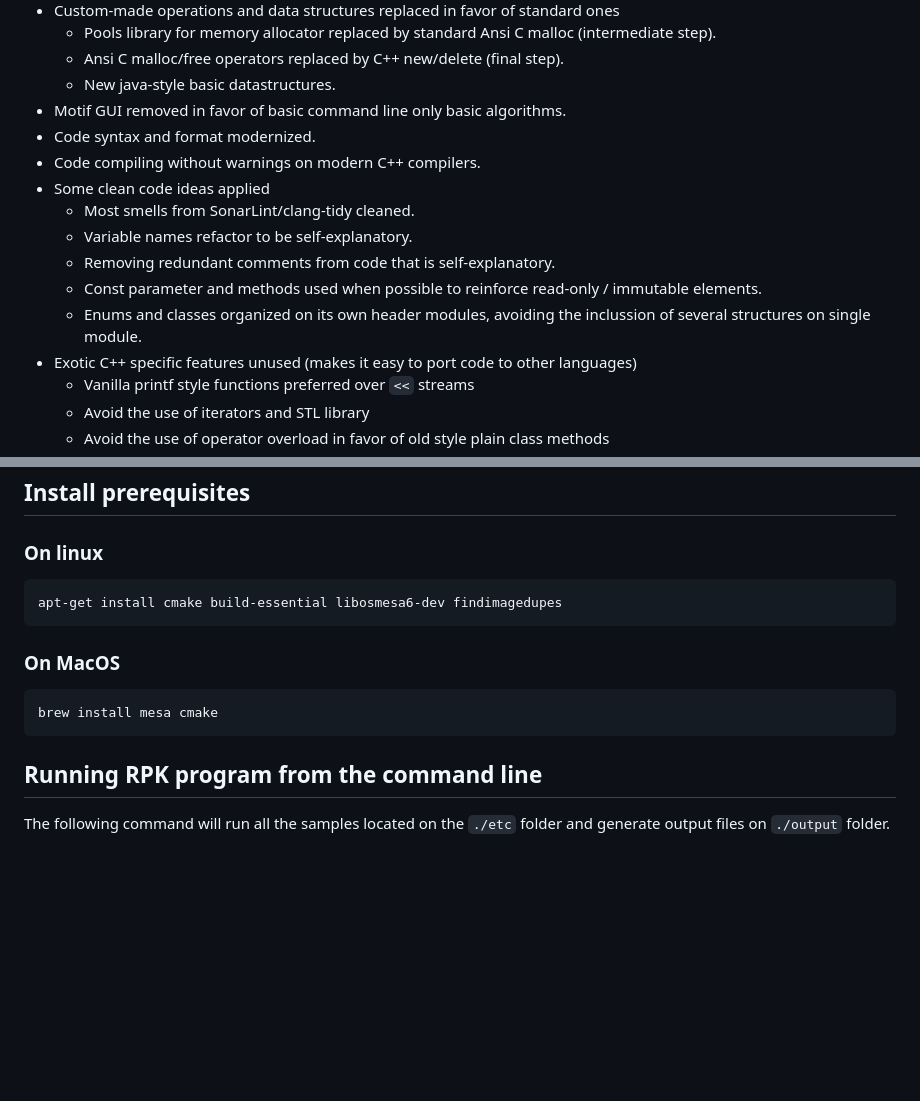
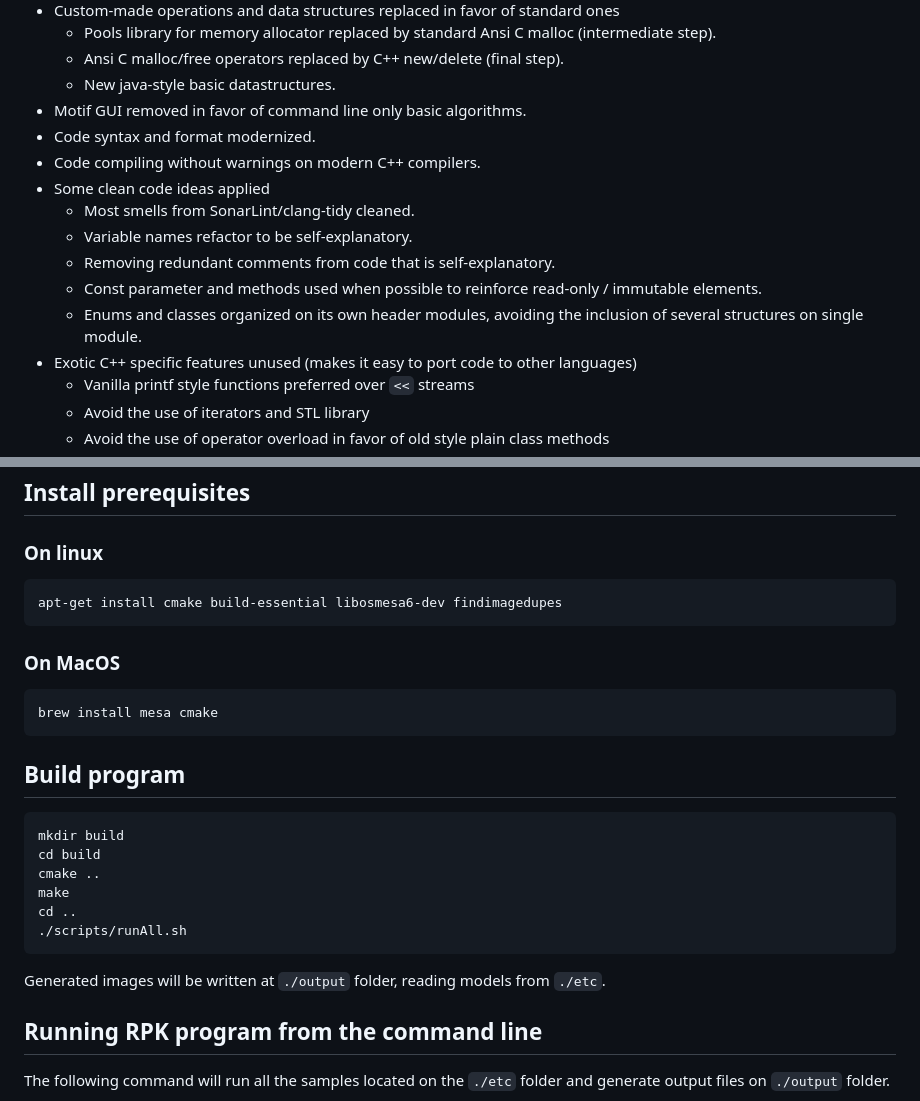
Before and after one commit to OscarChavarro/rpkCpp, a Markdown page: README.md, 2 parts joined by grey strips. Drawn GitHub-style; blank space fills up the shorter version.

Commit message:
Documentation: README.md reviewed

````diff
--- a/README.md
+++ b/README.md
@@ -15,7 +15,7 @@ This is a full rewrite with the following features:
   - Pools library for memory allocator replaced by standard Ansi C malloc (intermediate step).
   - Ansi C malloc/free operators replaced by C++ new/delete (final step).
   - New java-style basic datastructures.
-- Motif GUI removed in favor of basic command line only basic algorithms.
+- Motif GUI removed in favor of command line only basic algorithms.
 - Code syntax and format modernized.
 - Code compiling without warnings on modern C++ compilers.
 - Some clean code ideas applied
@@ -23,7 +23,7 @@ This is a full rewrite with the following features:
   - Variable names refactor to be self-explanatory.
   - Removing redundant comments from code that is self-explanatory.
   - Const parameter and methods used when possible to reinforce read-only / immutable elements.
-  - Enums and classes organized on its own header modules, avoiding the inclussion of several structures on single module.
+  - Enums and classes organized on its own header modules, avoiding the inclusion of several structures on single module.
 - Exotic C++ specific features unused (makes it easy to port code to other languages)
   - Vanilla printf style functions preferred over `<<` streams
   - Avoid the use of iterators and STL library
@@ -47,15 +47,28 @@ This is a full rewrite with the following features:
 
 ### On linux
 
-```
+```bash
 apt-get install cmake build-essential libosmesa6-dev findimagedupes
 ```
 
 ### On MacOS
 
-```
+```bash
 brew install mesa cmake
 ```
+
+## Build program
+
+```bash
+mkdir build
+cd build
+cmake ..
+make
+cd ..
+./scripts/runAll.sh
+```
+
+Generated images will be written at `./output` folder, reading models from `./etc`.
 
 ## Running RPK program from the command line
 
````
